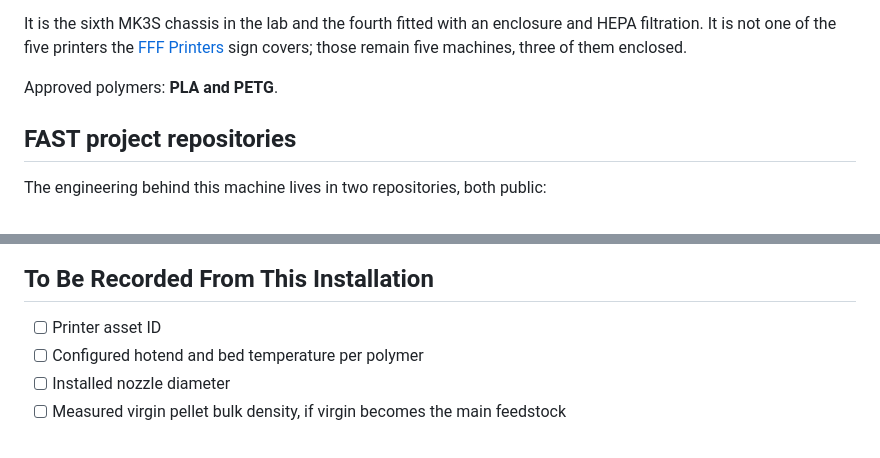
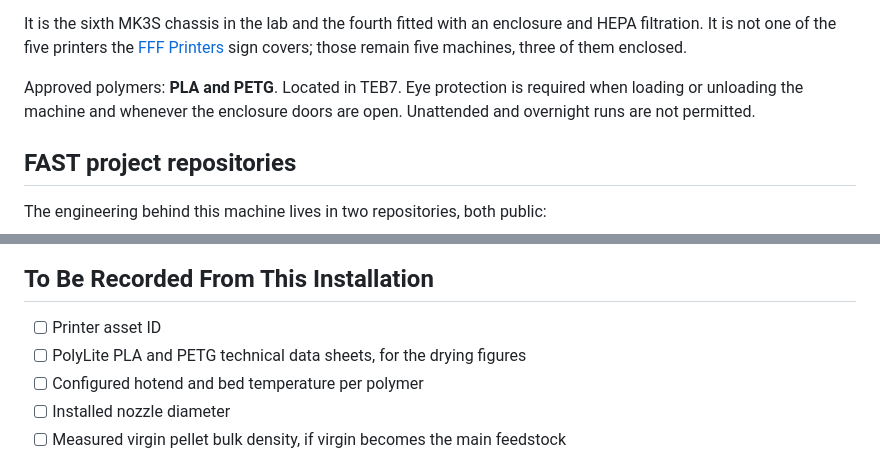
Before and after one commit to uwo-fast/uwo-fast, a Markdown page: equipment/printers-fgf.md, 2 parts joined by grey strips. GitHub-like rendering.

```diff
--- a/equipment/printers-fgf.md
+++ b/equipment/printers-fgf.md
@@ -32,7 +32,9 @@ It is the sixth MK3S chassis in the lab and the fourth fitted with an enclosure
 filtration. It is not one of the five printers the [FFF Printers](../lab-signs/printers-fff.md)
 sign covers; those remain five machines, three of them enclosed.
 
-Approved polymers: **PLA and PETG**.
+Approved polymers: **PLA and PETG**. Located in TEB7. Eye protection is required when
+loading or unloading the machine and whenever the enclosure doors are open. Unattended
+and overnight runs are not permitted.
 
 ## FAST project repositories
 
@@ -121,6 +123,7 @@ Collected here because they are what the wall sign is built from.
 ## To Be Recorded From This Installation
 
 - [ ] Printer asset ID
+- [ ] PolyLite PLA and PETG technical data sheets, for the drying figures
 - [ ] Configured hotend and bed temperature per polymer
 - [ ] Installed nozzle diameter
 - [ ] Measured virgin pellet bulk density, if virgin becomes the main feedstock
```
Also changed, not shown: lab-signs/printers-fgf.md (+8 -2 lines).
